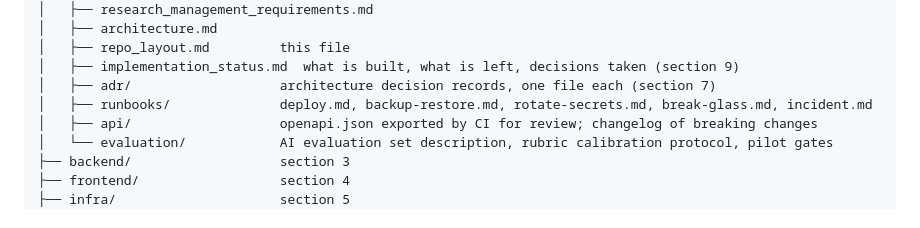
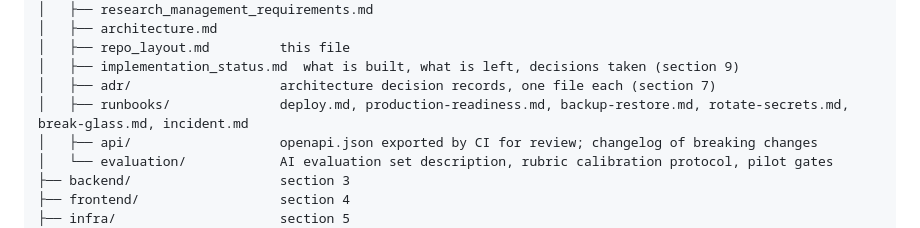
Before and after one commit to thanhtrunghuynh93/research_manager, a Markdown page: docs/repo_layout.md, the part around the change. Drawn GitHub-style.

```diff
--- a/docs/repo_layout.md
+++ b/docs/repo_layout.md
@@ -33,7 +33,7 @@ research_management/
 │   ├── repo_layout.md         this file
 │   ├── implementation_status.md  what is built, what is left, decisions taken (section 9)
 │   ├── adr/                   architecture decision records, one file each (section 7)
-│   ├── runbooks/              deploy.md, backup-restore.md, rotate-secrets.md, break-glass.md, incident.md
+│   ├── runbooks/              deploy.md, production-readiness.md, backup-restore.md, rotate-secrets.md, break-glass.md, incident.md
 │   ├── api/                   openapi.json exported by CI for review; changelog of breaking changes
 │   └── evaluation/            AI evaluation set description, rubric calibration protocol, pilot gates
 ├── backend/                   section 3
```
Also changed, not shown: docs/runbooks/production-readiness.md (added, +135 -0 lines).
